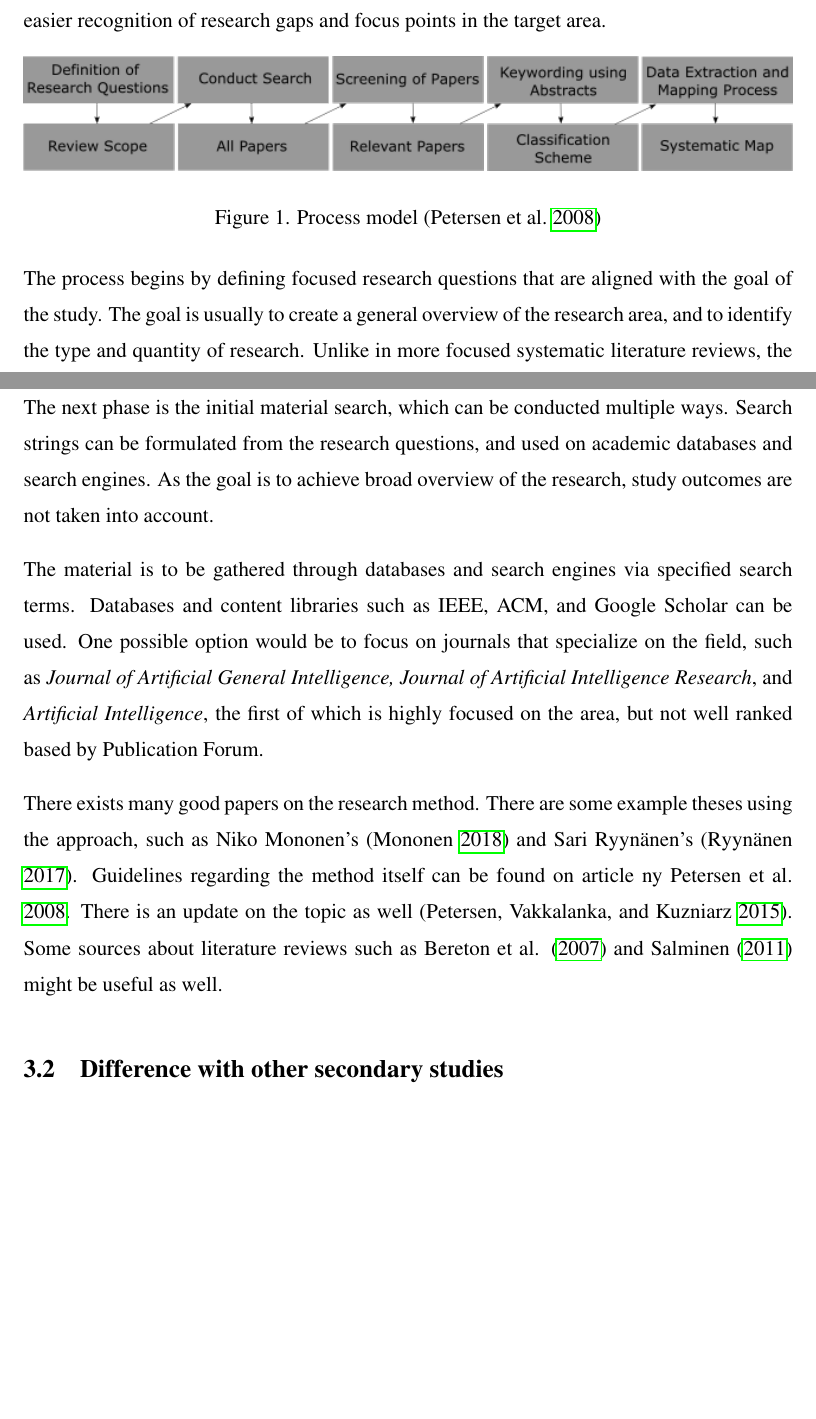
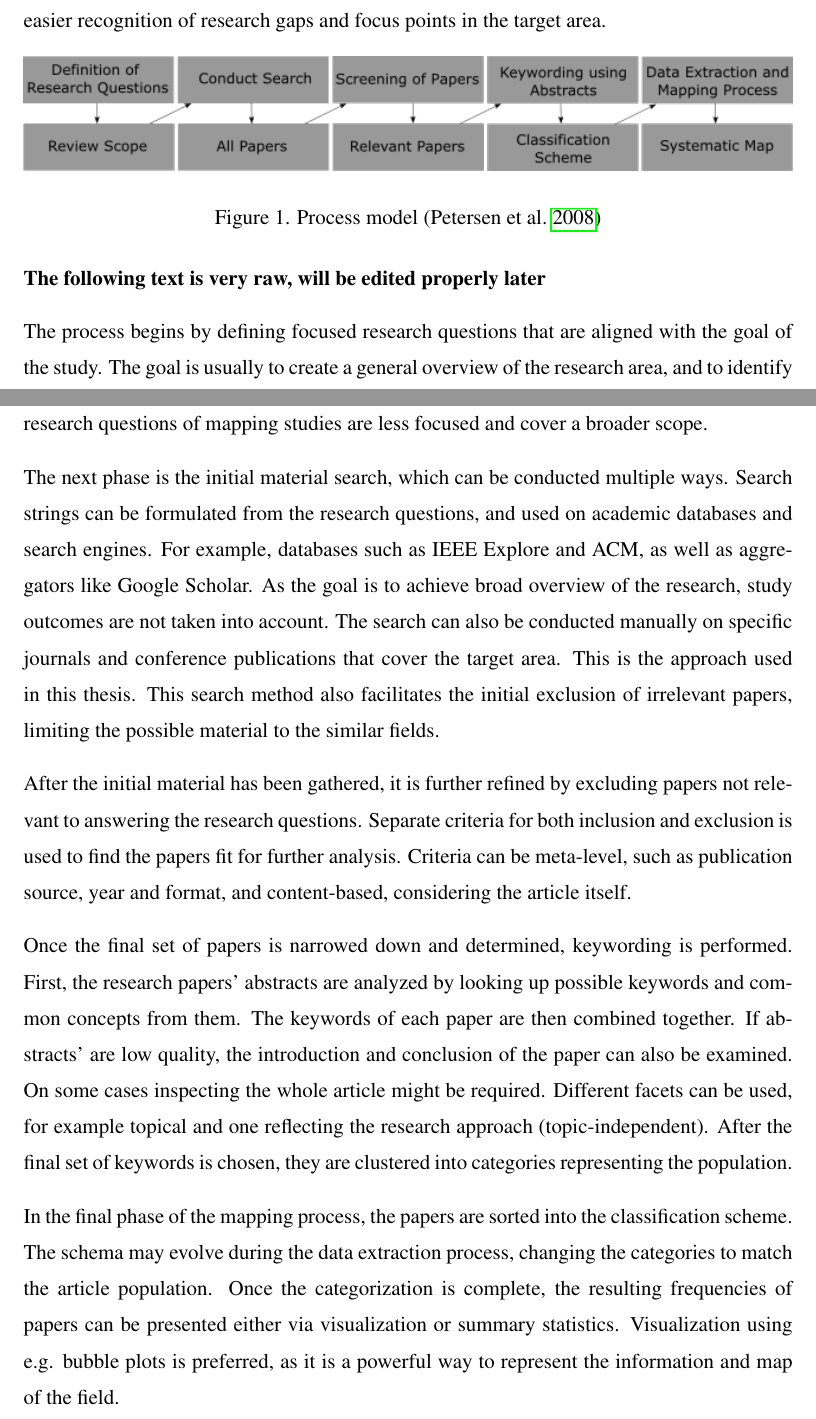
Before and after one commit to Ozame/aigrad, a LaTeX thesis (gradu/thesis_kumpulainen.tex): two parts of pages 12 and 13 of 21 before the commit and two parts of pages 12 and 13 of 22 after it, joined at a grey line, cut so that both start at the same text, the shorter picture padded with empty space. Compiled offline with pdfLaTeX.

Commit message:
Finish method intro raw text version

```diff
--- a/gradu/thesis_kumpulainen.tex
+++ b/gradu/thesis_kumpulainen.tex
@@ -335,6 +335,8 @@ research gaps and focus points in the target area.
   \label{fig:mapping}
 \end{figure}
 
+\textbf{The following text is very raw, will be edited properly later}
+
 % definition of research questions,
 The process begins by defining focused research questions that are aligned
 with the goal of the study. The goal is usually to create a general overview
@@ -345,32 +347,42 @@ of mapping studies are less focused and cover a broader scope.
 % conducting search,
 The next phase is the initial material search, which can be conducted multiple
 ways. Search strings can be formulated from the research questions, and used on
-academic databases and search engines. As the goal is to achieve broad overview
-of the research, study outcomes are not taken into account.
+academic databases and search engines. For example, databases such as IEEE
+Explore and ACM, as well as aggregators like Google Scholar. As the goal is to
+achieve broad overview of the research, study outcomes are not taken into
+account.
+The search can also be conducted manually on specific journals and
+conference publications that cover the target area. This is the approach used in
+this thesis. This search method also facilitates the initial exclusion of
+irrelevant papers, limiting the possible material to the similar fields.
 
 % screening of papers,
+After the initial material has been gathered, it is further refined by excluding
+papers not relevant to answering the research questions. Separate criteria for
+both inclusion and exclusion is used to find the papers fit for further
+analysis. Criteria can be meta-level, such as publication source, year and format,
+and content-based, considering the article itself.
 
 % keywording,
+Once the final set of papers is narrowed down and determined, keywording is
+performed. First, the research papers' abstracts are analyzed by looking up
+possible keywords and common concepts from them. The keywords of each paper are
+then combined together. If abstracts' are low quality, the introduction and
+conclusion of the paper can also be examined. On some cases inspecting the whole
+article might be required.  Different facets can be used, for
+example topical and one reflecting the research approach (topic-independent).
+After the final set of keywords is chosen, they are clustered into categories
+representing the population.
 
 % data extraction and mapping.
+In the final phase of the mapping process, the papers are sorted into the
+classification scheme. The schema may evolve during the data extraction process,
+changing the categories to match the article population. Once the categorization
+is complete, the resulting frequencies of papers can be presented either via
+visualization or summary statistics. Visualization using e.g. bubble plots is
+preferred, as it is a powerful way to represent the information and map of the
+field.
 
-
-
-The material is to be gathered through databases and search engines via
-specified search terms. Databases and content libraries such as IEEE, ACM, and
-Google Scholar can be used. One possible option would be to focus on journals
-that specialize on the field, such as \textit{Journal of Artificial General
-Intelligence, Journal of Artificial Intelligence Research}, and
-\textit{Artificial Intelligence}, the first of which is highly focused on the
-area, but not well ranked based by Publication Forum.
-
-There exists many good papers on the research method. There are some example
-theses using the approach, such as Niko Mononen's (\cite{mononen2018}) and Sari
-Ryynänen's (\cite{ryynanen2017}). Guidelines regarding the method itself can be
-found on article ny Petersen et al. \cite*{petersen2008}. There is an update on
-the topic as well (\cite{petersen2015}). Some sources about literature reviews
-such as Bereton et al. (\cite*{brereton2007}) and Salminen
-(\cite*{salminen2011}) might be useful as well.
 
 \section{Difference with other secondary studies}
 
```
Also changed, not shown: gradu/thesis_kumpulainen.pdf.
